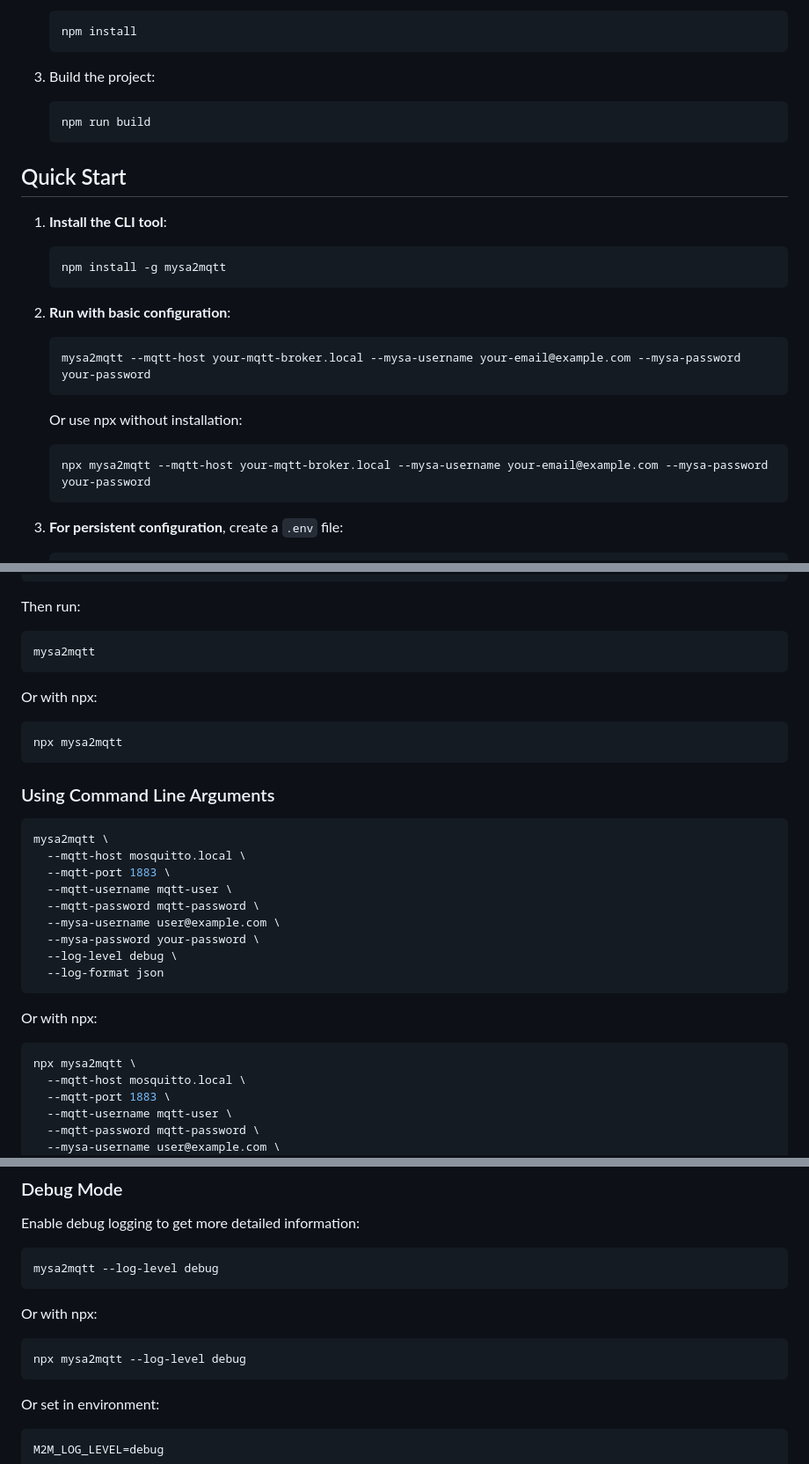
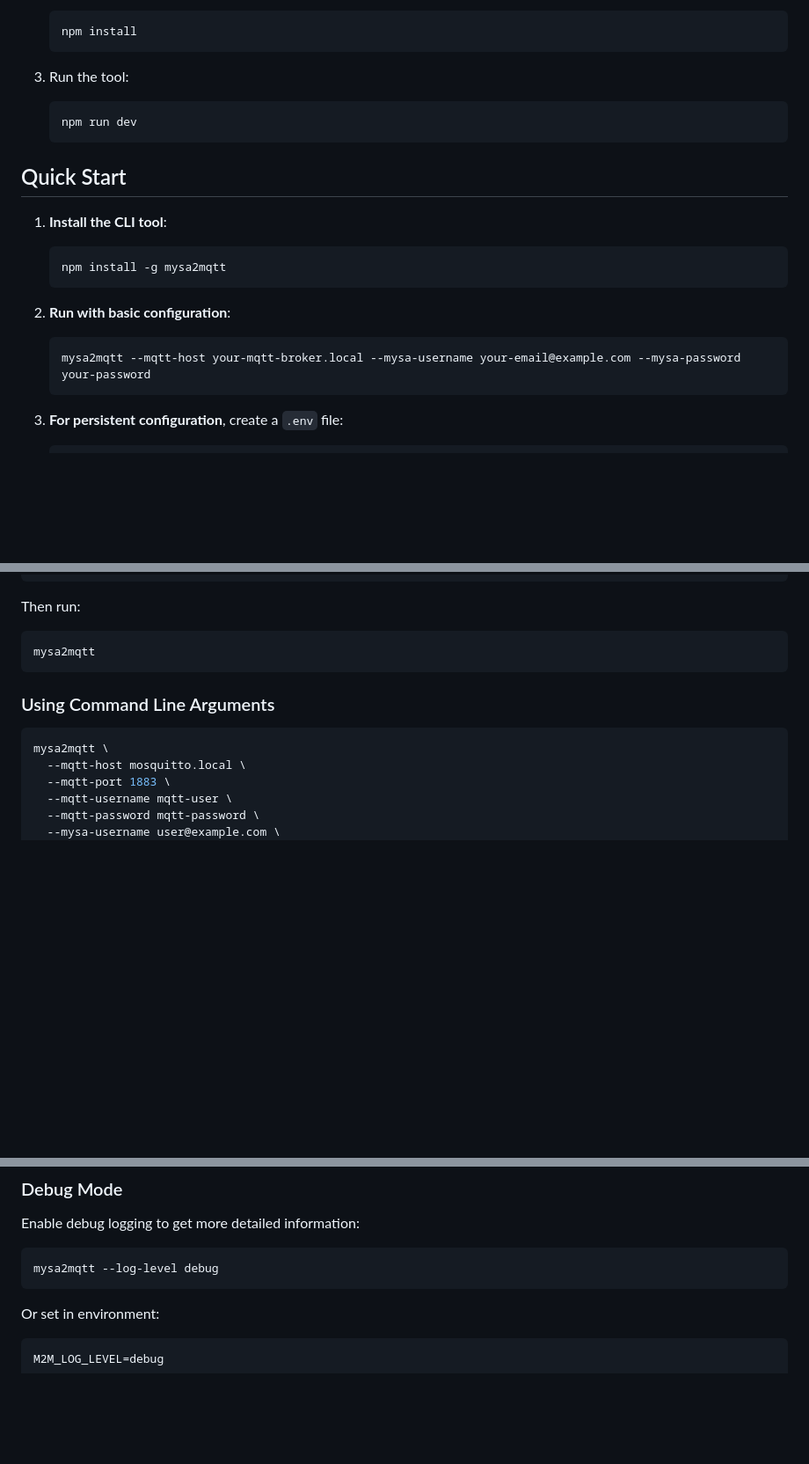
Before and after one commit to bourquep/mysa2mqtt, a Markdown page: README.md, 3 parts joined by grey strips. Shown: that part at 88% size. Rendered like a GitHub page; blank space fills up the shorter version.

````diff
--- a/README.md
+++ b/README.md
@@ -53,10 +59,10 @@ For development or custom modifications:
    npm install
    ```
 
-3. Build the project:
+3. Run the tool:
 
    ```bash
-   npm run build
+   npm run dev
    ```
 
 ## Quick Start
@@ -71,12 +77,6 @@ For development or custom modifications:
 
    ```bash
    mysa2mqtt --mqtt-host your-mqtt-broker.local --mysa-username your-email@example.com --mysa-password your-password
-   ```
-
-   Or use npx without installation:
-
-   ```bash
-   npx mysa2mqtt --mqtt-host your-mqtt-broker.local --mysa-username your-email@example.com --mysa-password your-password
    ```
 
 3. **For persistent configuration**, create a `.env` file:
@@ -157,30 +157,10 @@ Then run:
 mysa2mqtt
 ```
 
-Or with npx:
-
-```bash
-npx mysa2mqtt
-```
-
 ### Using Command Line Arguments
 
 ```bash
 mysa2mqtt \
-  --mqtt-host mosquitto.local \
-  --mqtt-port 1883 \
-  --mqtt-username mqtt-user \
-  --mqtt-password mqtt-password \
-  --mysa-username user@example.com \
-  --mysa-password your-password \
-  --log-level debug \
-  --log-format json
-```
-
-Or with npx:
-
-```bash
-npx mysa2mqtt \
   --mqtt-host mosquitto.local \
   --mqtt-port 1883 \
   --mqtt-username mqtt-user \
@@ -240,12 +220,6 @@ Enable debug logging to get more detailed information:
 
 ```bash
 mysa2mqtt --log-level debug
-```
-
-Or with npx:
-
-```bash
-npx mysa2mqtt --log-level debug
 ```
 
 Or set in environment:
````
Also changed, not shown: other parts of README.md (+20 -39 lines).
